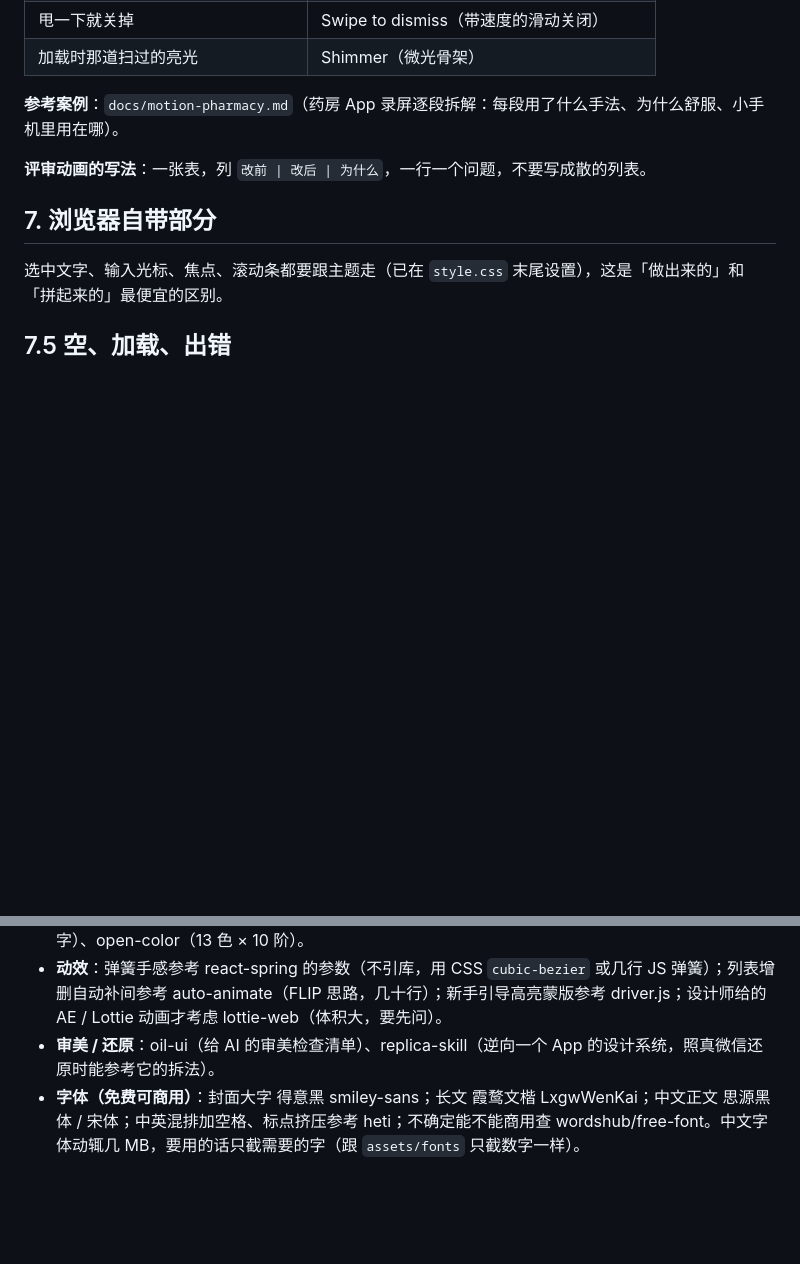
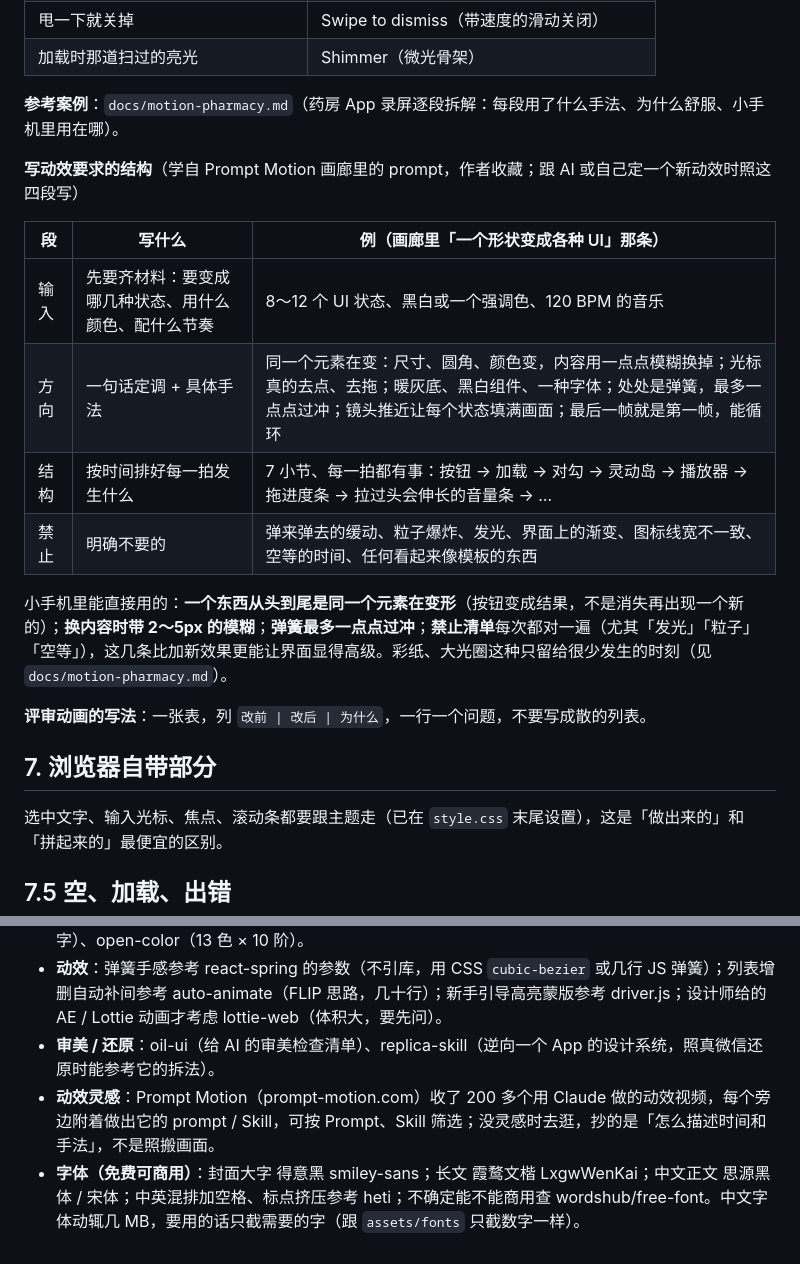
Before and after one commit to xxuxin0705/X_XPhone, a Markdown page: DESIGN.md, 2 parts joined by grey strips. Rendered like a GitHub page; blank space fills up the shorter version.

Commit message:
DESIGN.md：记下 Prompt Motion 的动效要求写法（输入 / 方向 / 结构 / 禁止）和画廊链接
Co-Authored-By: Claude Opus 5.5 <noreply@anthropic.com>
Claude-Session: https://claude.ai/code/session_01W7dSsr5dnZ4aSDSybXXjS6

```diff
--- a/DESIGN.md
+++ b/DESIGN.md
@@ -156,6 +156,17 @@
 
 **参考案例**：`docs/motion-pharmacy.md`（药房 App 录屏逐段拆解：每段用了什么手法、为什么舒服、小手机里用在哪）。
 
+**写动效要求的结构**（学自 Prompt Motion 画廊里的 prompt，作者收藏；跟 AI 或自己定一个新动效时照这四段写）
+
+| 段 | 写什么 | 例（画廊里「一个形状变成各种 UI」那条） |
+|---|---|---|
+| 输入 | 先要齐材料：要变成哪几种状态、用什么颜色、配什么节奏 | 8～12 个 UI 状态、黑白或一个强调色、120 BPM 的音乐 |
+| 方向 | 一句话定调 + 具体手法 | 同一个元素在变：尺寸、圆角、颜色变，内容用一点点模糊换掉；光标真的去点、去拖；暖灰底、黑白组件、一种字体；处处是弹簧，最多一点点过冲；镜头推近让每个状态填满画面；最后一帧就是第一帧，能循环 |
+| 结构 | 按时间排好每一拍发生什么 | 7 小节、每一拍都有事：按钮 → 加载 → 对勾 → 灵动岛 → 播放器 → 拖进度条 → 拉过头会伸长的音量条 → … |
+| 禁止 | 明确不要的 | 弹来弹去的缓动、粒子爆炸、发光、界面上的渐变、图标线宽不一致、空等的时间、任何看起来像模板的东西 |
+
+小手机里能直接用的：**一个东西从头到尾是同一个元素在变形**（按钮变成结果，不是消失再出现一个新的）；**换内容时带 2～5px 的模糊**；**弹簧最多一点点过冲**；**禁止清单**每次都对一遍（尤其「发光」「粒子」「空等」），这几条比加新效果更能让界面显得高级。彩纸、大光圈这种只留给很少发生的时刻（见 `docs/motion-pharmacy.md`）。
+
 **评审动画的写法**：一张表，列 `改前 | 改后 | 为什么`，一行一个问题，不要写成散的列表。
 
 ## 7. 浏览器自带部分
@@ -200,4 +211,5 @@
 - **配色**：色阶 / 对比度直接用 CSS 原生的 `oklch()`、`color-mix()`（color.js、chroma.js 做的事浏览器已经会了）；要「从壁纸 / 头像里取主色」时参考 color-thief 的取法（canvas 采样 + 聚类，几十行能自己写）；文字压在图片上要保证看得清，按 leonardo / radix colors 的思路先定对比度（正文 ≥ 4.5:1）再选色；现成色板可抄 catppuccin（柔和、亮暗四档）、nord（冷色）、flexoki（米纸底墨黑字）、open-color（13 色 × 10 阶）。
 - **动效**：弹簧手感参考 react-spring 的参数（不引库，用 CSS `cubic-bezier` 或几行 JS 弹簧）；列表增删自动补间参考 auto-animate（FLIP 思路，几十行）；新手引导高亮蒙版参考 driver.js；设计师给的 AE / Lottie 动画才考虑 lottie-web（体积大，要先问）。
 - **审美 / 还原**：oil-ui（给 AI 的审美检查清单）、replica-skill（逆向一个 App 的设计系统，照真微信还原时能参考它的拆法）。
+- **动效灵感**：Prompt Motion（prompt-motion.com）收了 200 多个用 Claude 做的动效视频，每个旁边附着做出它的 prompt / Skill，可按 Prompt、Skill 筛选；没灵感时去逛，抄的是「怎么描述时间和手法」，不是照搬画面。
 - **字体（免费可商用）**：封面大字 得意黑 smiley-sans；长文 霞鹜文楷 LxgwWenKai；中文正文 思源黑体 / 宋体；中英混排加空格、标点挤压参考 heti；不确定能不能商用查 wordshub/free-font。中文字体动辄几 MB，要用的话只截需要的字（跟 `assets/fonts` 只截数字一样）。
```
